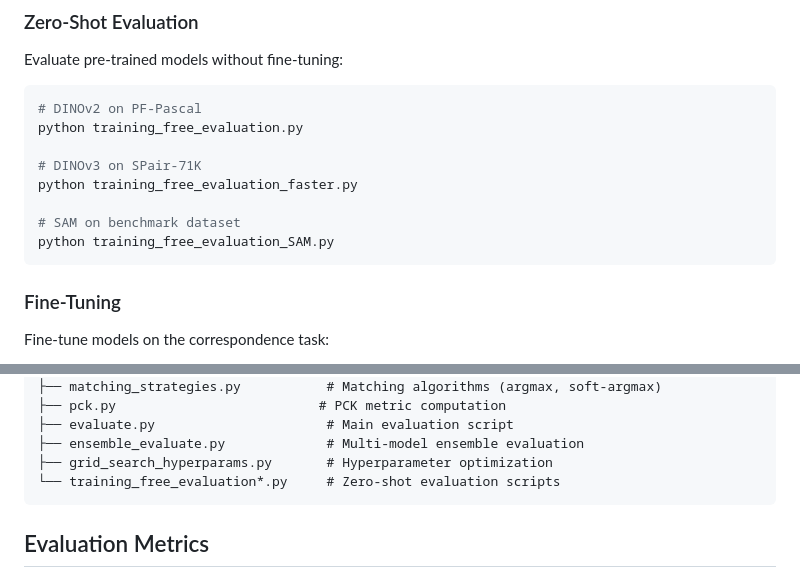
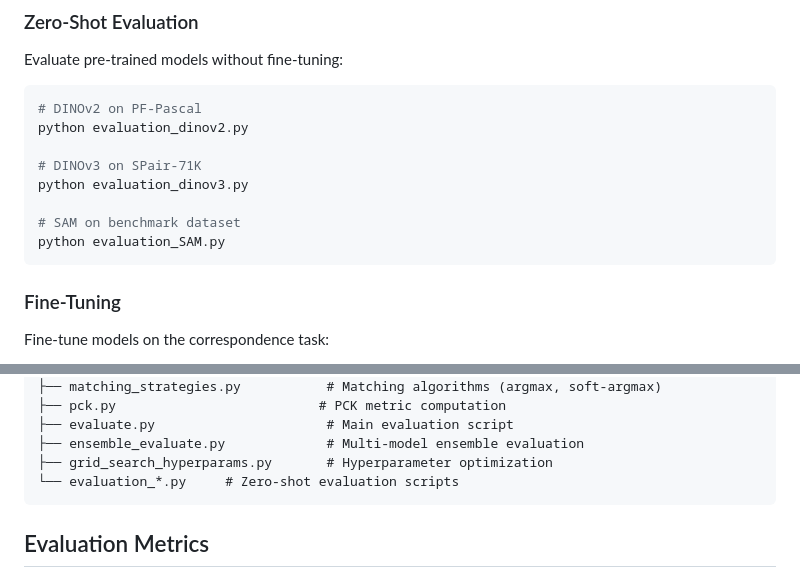
Before and after one commit to PhilaMaster/semantic_correspondence, a Markdown page: README.md, 2 parts joined by grey strips. GitHub-like rendering.

Commit message:
Rename evaluation scripts in README

````diff
--- a/README.md
+++ b/README.md
@@ -79,13 +79,13 @@ Evaluate pre-trained models without fine-tuning:
 
 ```bash
 # DINOv2 on PF-Pascal
-python training_free_evaluation.py
+python evaluation_dinov2.py
 
 # DINOv3 on SPair-71K
-python training_free_evaluation_faster.py
+python evaluation_dinov3.py
 
 # SAM on benchmark dataset
-python training_free_evaluation_SAM.py
+python evaluation_SAM.py
 ```
 
 ### Fine-Tuning
@@ -163,7 +163,7 @@ semantic_correspondence/
 ├── evaluate.py                      # Main evaluation script
 ├── ensemble_evaluate.py             # Multi-model ensemble evaluation
 ├── grid_search_hyperparams.py       # Hyperparameter optimization
-└── training_free_evaluation*.py     # Zero-shot evaluation scripts
+└── evaluation_*.py     # Zero-shot evaluation scripts
 ```
 
 ## Evaluation Metrics
````
